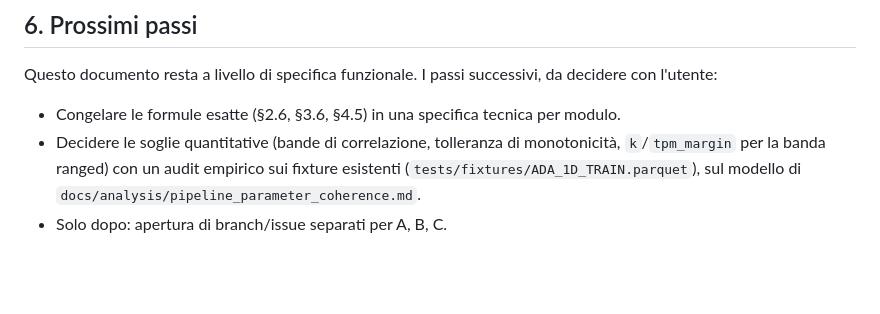
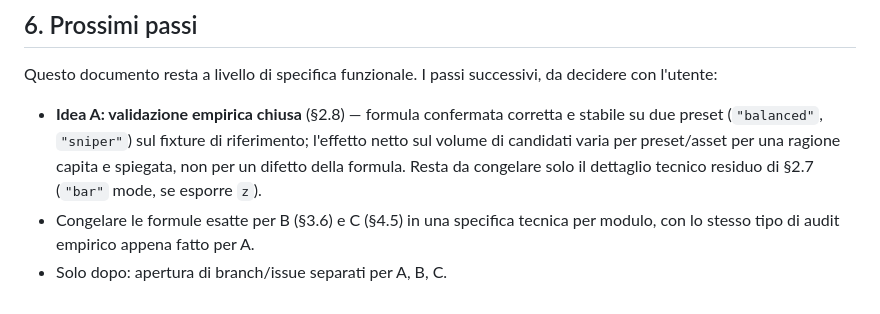
Before and after one commit to mattcond/forgedge, a Markdown page: docs/analysis/ranged_tpm_and_market_alignment_proposal.md, the part around one of its changes. GitHub-like rendering; blank space fills up the shorter version.

```diff
--- a/docs/analysis/ranged_tpm_and_market_alignment_proposal.md
+++ b/docs/analysis/ranged_tpm_and_market_alignment_proposal.md
@@ -409,9 +473,11 @@ casi più interessanti (i trend-follower veri con h\* al bordo).
 Questo documento resta a livello di specifica funzionale. I passi successivi, da
 decidere con l'utente:
 
-- Congelare le formule esatte (§2.6, §3.6, §4.5) in una specifica tecnica per modulo.
-- Decidere le soglie quantitative (bande di correlazione, tolleranza di monotonicità,
-  `k`/`tpm_margin` per la banda ranged) con un audit empirico sui fixture esistenti
-  (`tests/fixtures/ADA_1D_TRAIN.parquet`), sul modello di
-  `docs/analysis/pipeline_parameter_coherence.md`.
+- **Idea A: validazione empirica chiusa** (§2.8) — formula confermata corretta e
+  stabile su due preset (`"balanced"`, `"sniper"`) sul fixture di riferimento; l'effetto
+  netto sul volume di candidati varia per preset/asset per una ragione capita e
+  spiegata, non per un difetto della formula. Resta da congelare solo il dettaglio
+  tecnico residuo di §2.7 (`"bar"` mode, se esporre `z`).
+- Congelare le formule esatte per B (§3.6) e C (§4.5) in una specifica tecnica per
+  modulo, con lo stesso tipo di audit empirico appena fatto per A.
 - Solo dopo: apertura di branch/issue separati per A, B, C.
```
Also changed, not shown: other parts of docs/analysis/ranged_tpm_and_market_alignment_proposal.md (+65 -1 lines).
